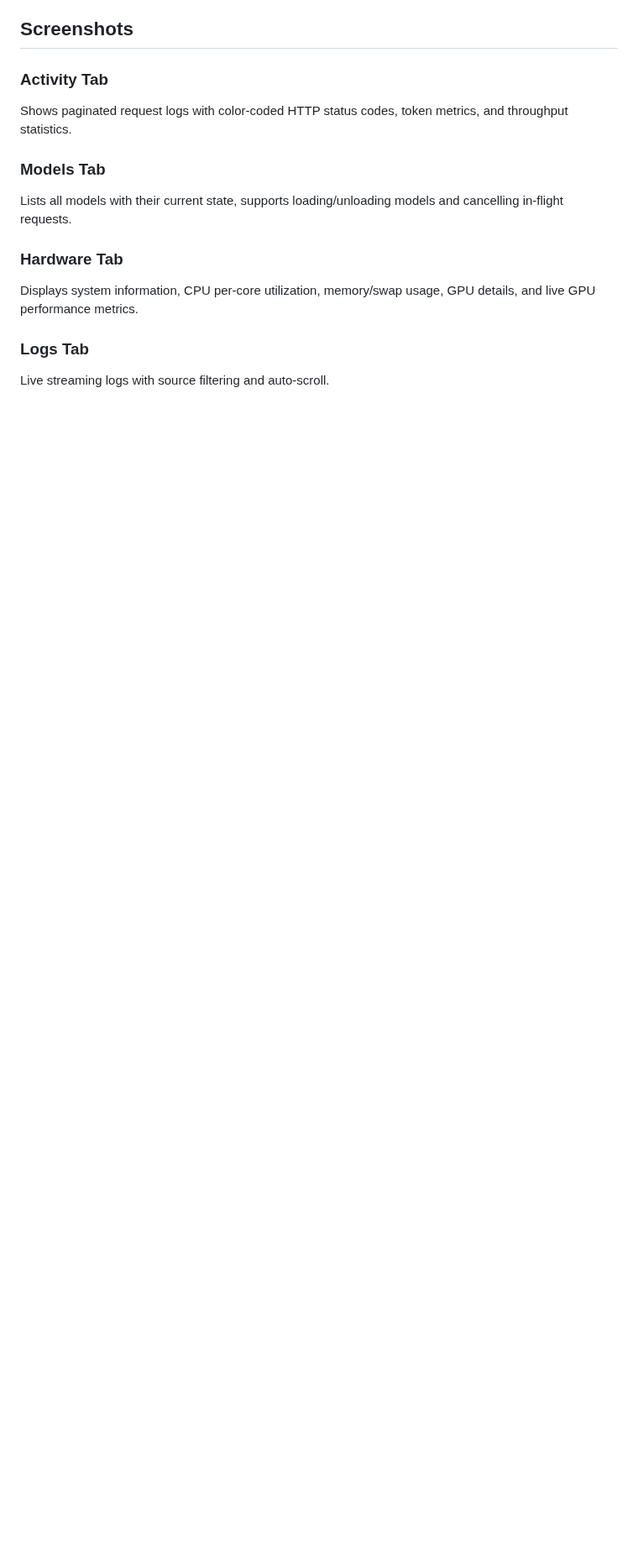
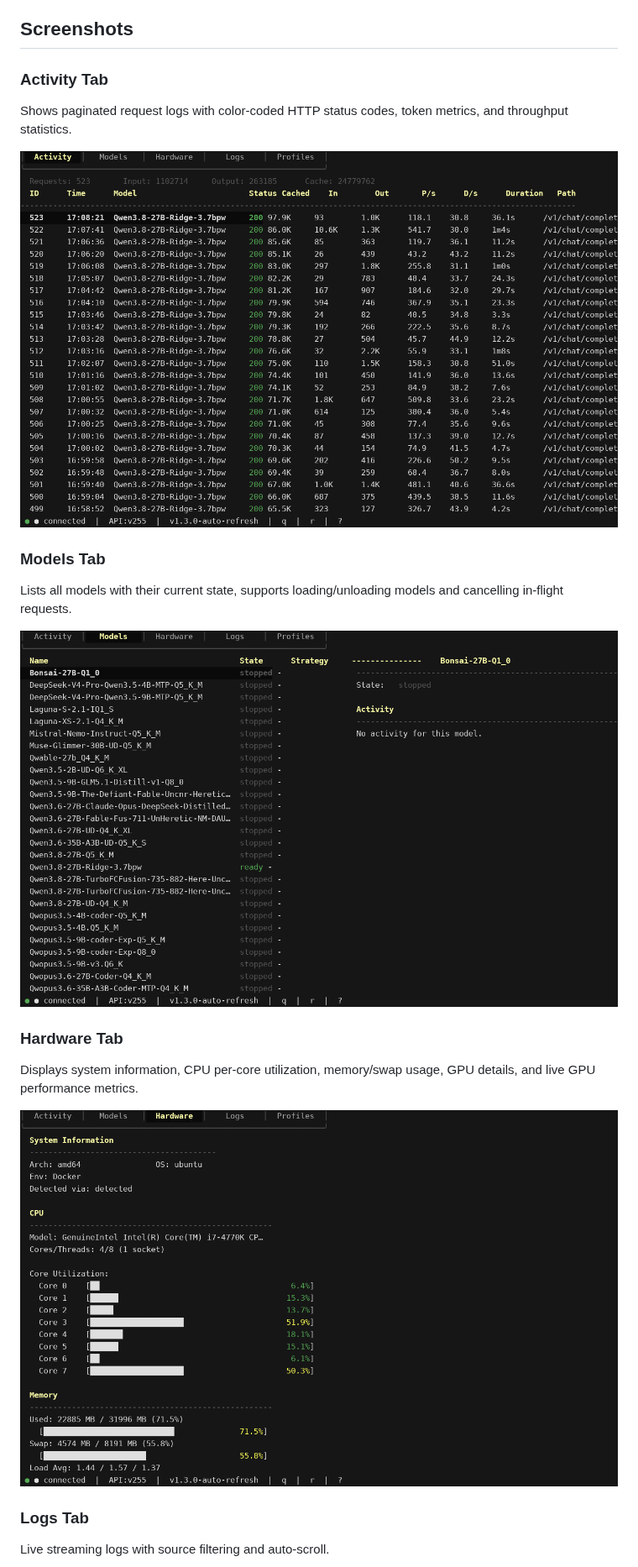
Before and after one commit to 0xTankBuilds/llama-swap-tui, a Markdown page: README.md, the part around one of its changes. Shown at 84% size. GitHub-like rendering; pictures changed too: docs/screenshots/activity.png (added), docs/screenshots/hardware.png (added), docs/screenshots/models.png (added); blank space fills up the shorter version.

Commit message:
Add TUI screenshots to README (captured from the running app)
Rendered all five tabs (Activity, Models, Hardware, Logs, Profiles)
from the live app and referenced them in the Screenshots section.

```diff
--- a/README.md
+++ b/README.md
@@ -20,12 +20,18 @@ A terminal UI (TUI) for [llama-swap](https://github.com/binfelipe/llama-swap)
 ### Activity Tab
 Shows paginated request logs with color-coded HTTP status codes, token metrics, and throughput statistics.
 
+![Activity Tab](docs/screenshots/activity.png)
+
 ### Models Tab
 Lists all models with their current state, supports loading/unloading models and cancelling in-flight requests.
+
+![Models Tab](docs/screenshots/models.png)
 
 ### Hardware Tab
 Displays system information, CPU per-core utilization, memory/swap usage, GPU details, and live GPU performance metrics.
 
+![Hardware Tab](docs/screenshots/hardware.png)
+
 ### Logs Tab
 Live streaming logs with source filtering and auto-scroll.
 
```
Also changed, not shown: other parts of README.md (+4 -0 lines), docs/screenshots/logs.png (added), docs/screenshots/profiles.png (added).
